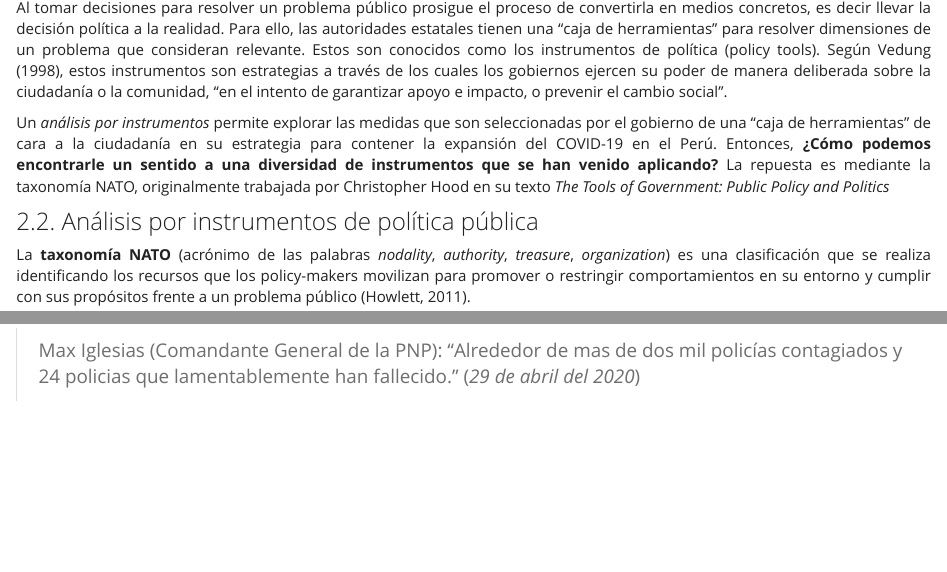
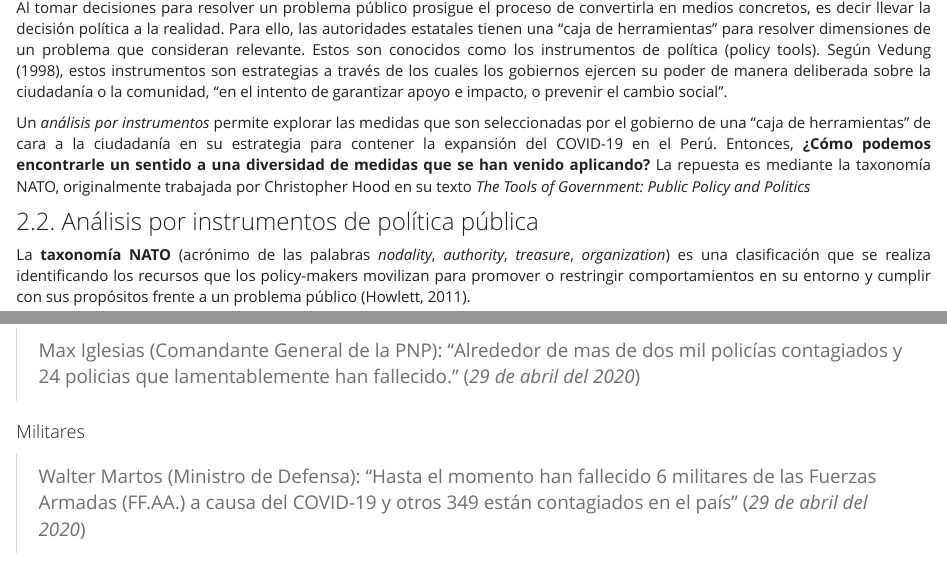
Before and after one commit to COVID-19-proyectoperu/COVID-19-proyectoperu.github.io, an R Markdown document (nacional.Rmd): the page in a window 1100 px wide, from 410 px down, and a second part further down, joined at a grey line. Rendered offline with R 4.5, knitr and Pandoc, with nearby package versions; some code elsewhere in the file could not run offline.

Commit message:
Actualizacion 30 de abril

```diff
--- a/nacional.Rmd
+++ b/nacional.Rmd
@@ -65,7 +65,7 @@ trazabilidad+theme(axis.title.y=element_blank(),axis.text.y=element_blank(), axi
 
 
 <p>
-<div style="text-align:justify"> Un *análisis por instrumentos* permite explorar las medidas que son seleccionadas por el gobierno de una “caja de herramientas” de cara a la ciudadanía en su estrategia para contener la expansión del COVID-19 en el Perú. Entonces, **¿Cómo podemos encontrarle un sentido a una diversidad de instrumentos que se han venido aplicando?** La repuesta es mediante la taxonomía NATO, originalmente trabajada por Christopher Hood en su texto *The Tools of Government: Public Policy and Politics* </div>
+<div style="text-align:justify"> Un *análisis por instrumentos* permite explorar las medidas que son seleccionadas por el gobierno de una “caja de herramientas” de cara a la ciudadanía en su estrategia para contener la expansión del COVID-19 en el Perú. Entonces, **¿Cómo podemos encontrarle un sentido a una diversidad de medidas que se han venido aplicando?** La repuesta es mediante la taxonomía NATO, originalmente trabajada por Christopher Hood en su texto *The Tools of Government: Public Policy and Politics* </div>
 </p>
 
 
@@ -177,6 +177,10 @@ Asimismo, debemos tener en cuenta la teoría de las corrientes múltiples, propu
 
 > Max Iglesias (Comandante General de la PNP): "Alrededor de mas de dos mil policías contagiados y 24 policias que lamentablemente han fallecido." (*29 de abril del 2020*)
 
+#### Militares
+
+> Walter Martos (Ministro de Defensa): "Hasta el momento han fallecido 6 militares de las Fuerzas Armadas (FF.AA.) a causa del COVID-19 y otros 349 están contagiados en el país" (*29 de abril del 2020*)
+
 
 ### 2.6. Conflictos sociales vinculados al Estado de Emergencia
 
```
Also changed, not shown: subnacional.Rmd (+1 -2 lines), README.md, nacional.html, nacional_files/figure-html/trazabilidad de decisiones-1.png, subnacional.html.
